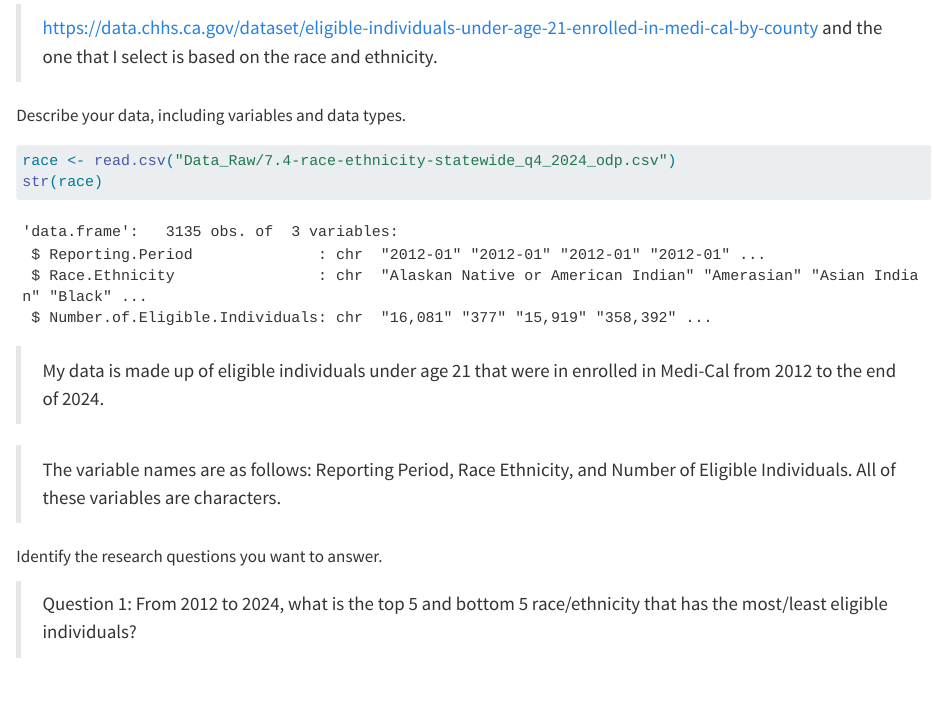
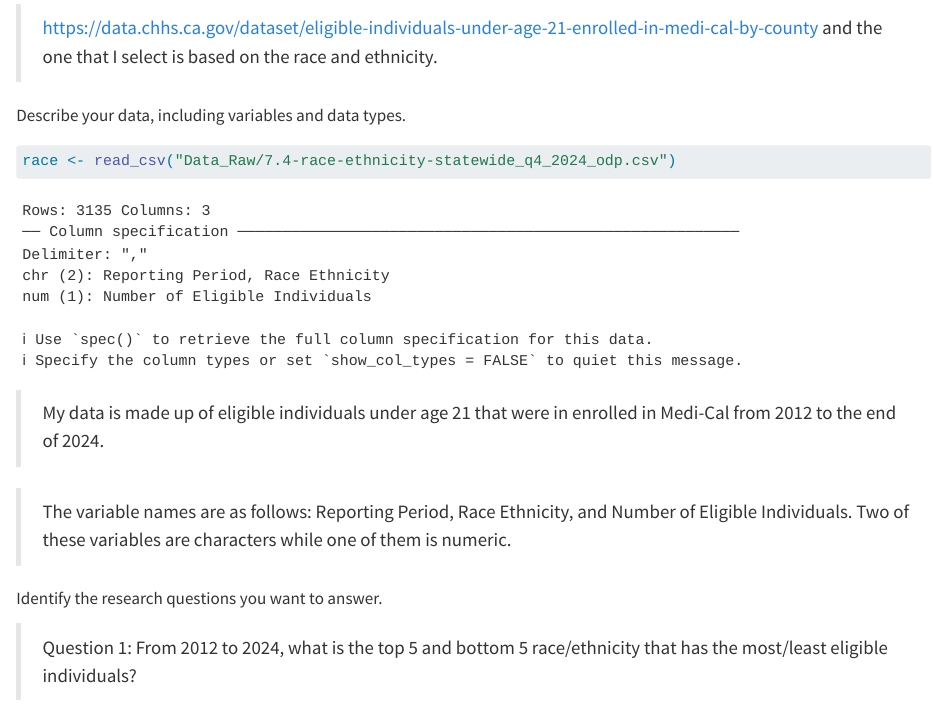
Before and after one commit to jasmeh-lan/Portfolio-Project, a Quarto document (Portfolio_Pt1.qmd): the page in a window 1100 px wide, from 350 px down. Rendered offline with R 4.5, knitr and Pandoc in place of Quarto, with nearby package versions; common packages that the code uses without loading them are loaded.

Commit message:
Made some minor changes but part 1 is still done

````diff
--- a/Portfolio_Pt1.qmd
+++ b/Portfolio_Pt1.qmd
@@ -23,12 +23,11 @@ Describe your data, including variables and data types.
 ```{r}
 #| label: Checking my data
 
-race <- read.csv("Data_Raw/7.4-race-ethnicity-statewide_q4_2024_odp.csv")
-str(race)
+race <- read_csv("Data_Raw/7.4-race-ethnicity-statewide_q4_2024_odp.csv")
 ```
 > My data is made up of eligible individuals under age 21 that were in enrolled in Medi-Cal from 2012 to the end of 2024.
 
-> The variable names are as follows: Reporting Period, Race Ethnicity, and Number of Eligible Individuals. All of these variables are characters.
+> The variable names are as follows: Reporting Period, Race Ethnicity, and Number of Eligible Individuals. Two of these variables are characters while one of them is numeric.
 
 Identify the research questions you want to answer.
 
````
